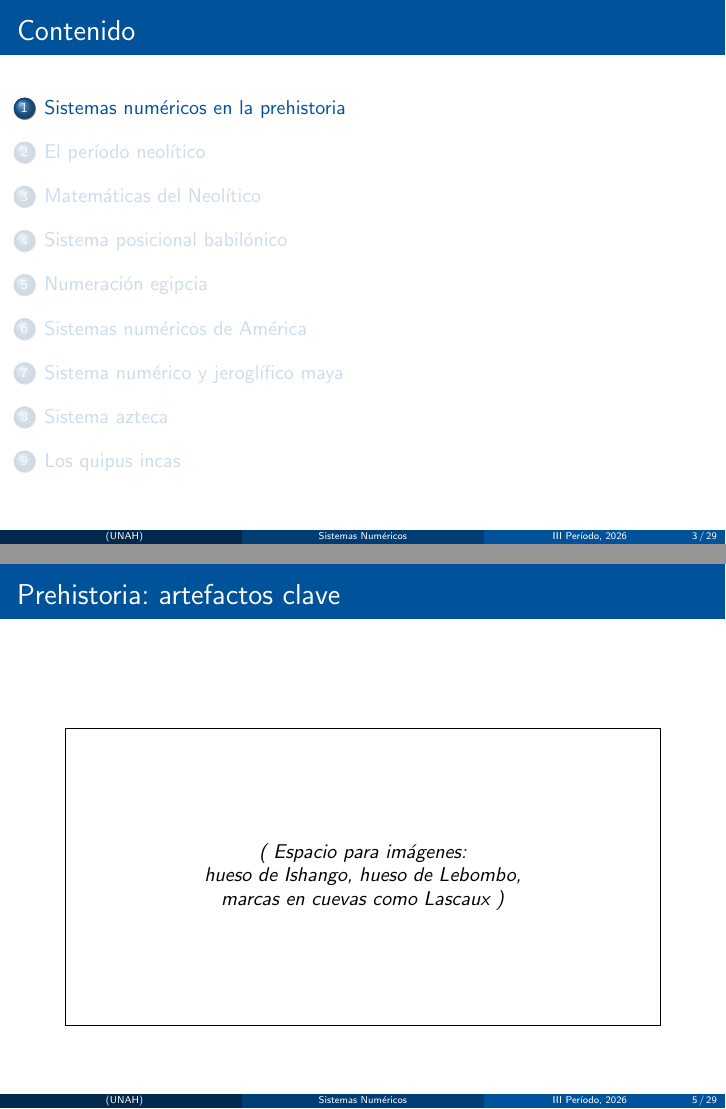
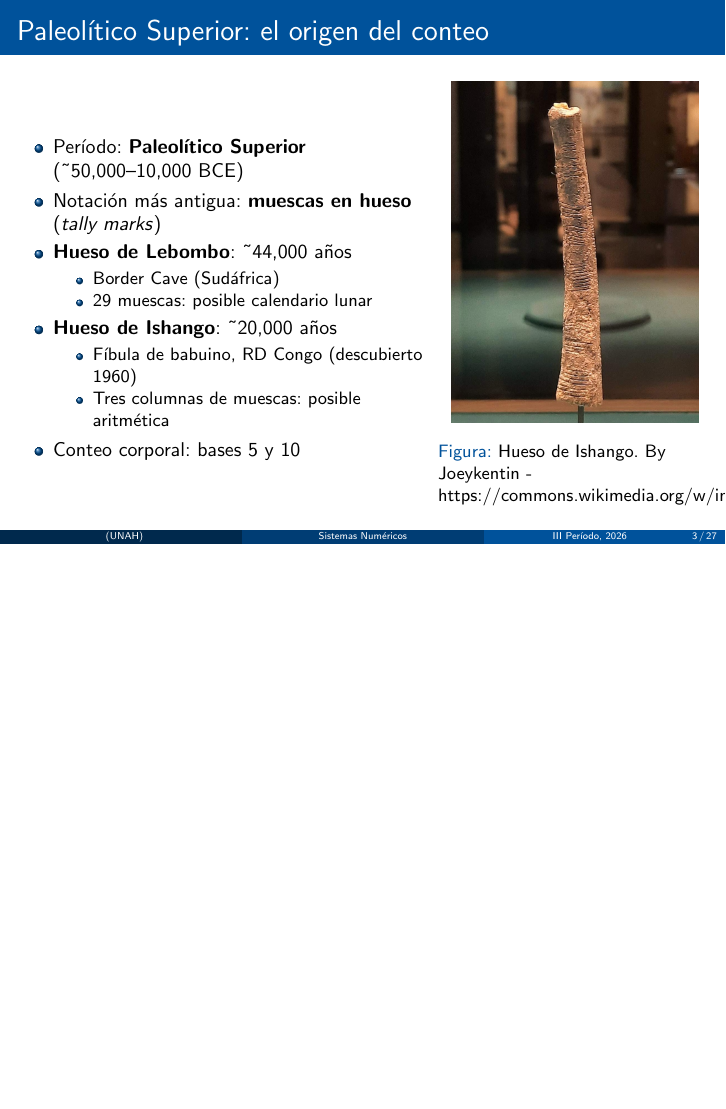
Before and after one commit to luisberlioz/ziyuan, LaTeX slides (Historia/historia_sistemas_numericos_beamer.tex): pages 3 and 5 of 29 before the commit and page 3 of 27 after it, the two joined at a grey line, the shorter picture padded with empty space. Compiled offline with pdfLaTeX.

Commit message:
add images and examples

```diff
--- a/Historia/historia_sistemas_numericos_beamer.tex
+++ b/Historia/historia_sistemas_numericos_beamer.tex
@@ -11,7 +11,7 @@
 \usetikzlibrary{arrows.meta}
 \usepackage{booktabs}
 
-\title[Sistemas Numéricos]{Sistemas Numéricos en la Historia}
+\title[Sistemas Numéricos]{Matemáticas Prehistóricas y Precolombinas}
 \subtitle{Historia de la Matemática --- MM-517}
 \author{}
 \institute[UNAH]{Universidad Nacional Autónoma de Honduras \\ Facultad de Ciencias \\ Departamento de Matemáticas}
@@ -29,4 +29,3 @@
   \titlepage
 \end{frame}
 
-\begin{frame}{Contenido}
@@ -53,16 +52,16 @@
       \end{itemize}
     \item Conteo corporal: bases 5 y 10
   \end{itemize}
+        \end{column}
+        \begin{column}{0.4\textwidth}
+            \begin{figure}
+                \includegraphics[width=0.9\textwidth]{images/Ishango_bone.jpg}
+                \caption{Hueso de Ishango. By Joeykentin - https://commons.wikimedia.org/w/index.php?curid=137144641}
+            \end{figure}
+        \end{column}
+    \end{columns}
 \end{frame}
 
-\begin{frame}{Prehistoria: artefactos clave}
-  \vspace{1cm}
-  \begin{center}
-    \fbox{\begin{minipage}[c][5cm][c]{0.85\textwidth}
-      \centering \textit{( Espacio para imágenes: \\ hueso de Ishango, hueso de Lebombo, \\ marcas en cuevas como Lascaux )}
-    \end{minipage}}
-  \end{center}
-\end{frame}
 
 %% ======================================================================
 \section{El período neolítico}
```
Also changed, not shown: Historia/historia_sistemas_numericos_beamer.pdf, Historia/images/Ishango_bone.jpg (added), Historia/images/etgved.jpeg (added), Historia/images/otzitable.jpg (added), Historia/historia_sistemas_numericos_beamer.tex (30 more changed lines).
